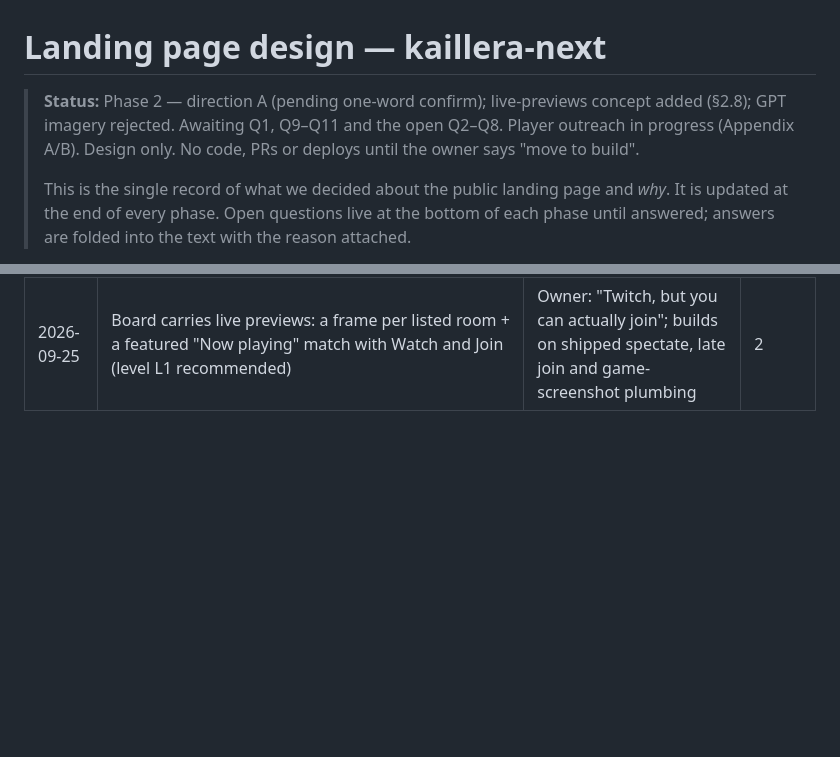
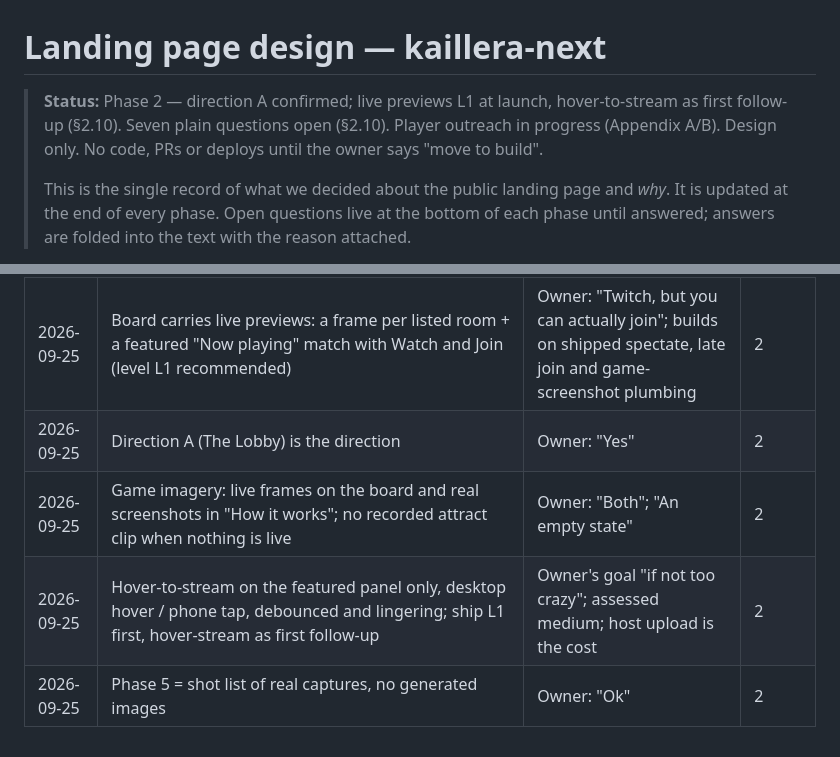
Before and after one commit to kwilson21/kaillera-next, a Markdown page: docs/landing-design.md, 2 parts joined by grey strips. Drawn GitHub-style; blank space fills up the shorter version.

```diff
--- a/docs/landing-design.md
+++ b/docs/landing-design.md
@@ -1,6 +1,6 @@
 # Landing page design — kaillera-next
 
-> **Status:** Phase 2 — direction A (pending one-word confirm); live-previews concept added (§2.8); GPT imagery rejected. Awaiting Q1, Q9–Q11 and the open Q2–Q8. Player outreach in progress (Appendix A/B).
+> **Status:** Phase 2 — direction A confirmed; live previews L1 at launch, hover-to-stream as first follow-up (§2.10). Seven plain questions open (§2.10). Player outreach in progress (Appendix A/B).
 > Design only. No code, PRs or deploys until the owner says "move to build".
 >
 > This is the single record of what we decided about the public landing page
@@ -1116,3 +1169,7 @@ _Empty until answers arrive. Verbatim, one block per person._
 | 2026-09-25 | Directions are chosen from images, not descriptions: live mockup artifact + GPT prompts per direction | Owner: needs to see it before picking | 2 |
 | 2026-09-25 | No generated imagery on the page; real screenshots and real game frames instead; Phase 5 becomes a shot list | Owner didn't care for GPT images; they invented games and taglines (AI-slop anti-reference) | 2 |
 | 2026-09-25 | Board carries live previews: a frame per listed room + a featured "Now playing" match with Watch and Join (level L1 recommended) | Owner: "Twitch, but you can actually join"; builds on shipped spectate, late join and game-screenshot plumbing | 2 |
+| 2026-09-25 | Direction A (The Lobby) is the direction | Owner: "Yes" | 2 |
+| 2026-09-25 | Game imagery: live frames on the board and real screenshots in "How it works"; no recorded attract clip when nothing is live | Owner: "Both"; "An empty state" | 2 |
+| 2026-09-25 | Hover-to-stream on the featured panel only, desktop hover / phone tap, debounced and lingering; ship L1 first, hover-stream as first follow-up | Owner's goal "if not too crazy"; assessed medium; host upload is the cost | 2 |
+| 2026-09-25 | Phase 5 = shot list of real captures, no generated images | Owner: "Ok" | 2 |
```
Also changed, not shown: other parts of docs/landing-design.md (+58 -5 lines).
